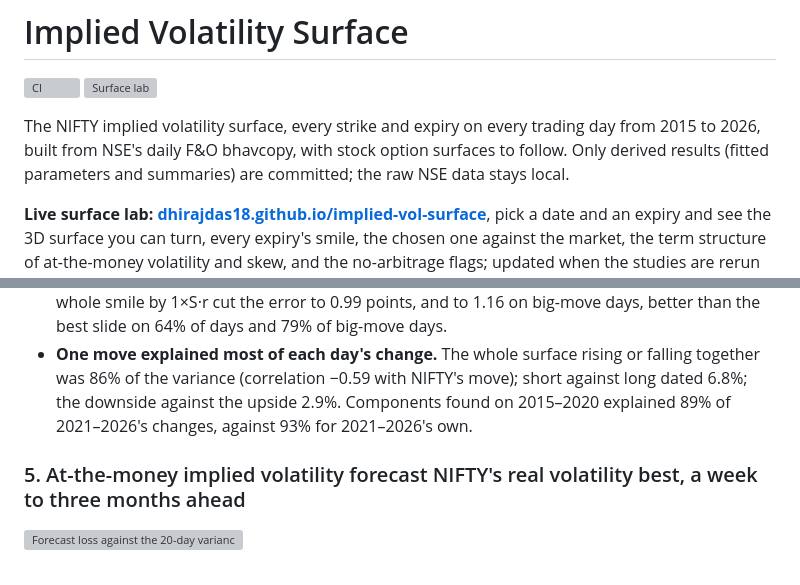
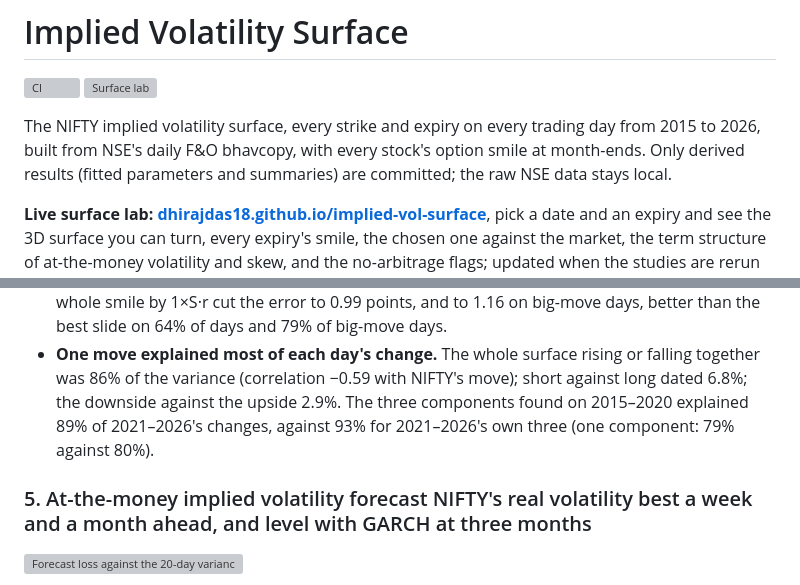
Before and after one commit to Dhirajdas18/implied-vol-surface, a Markdown page: README.md, 2 parts joined by grey strips. GitHub-like rendering; grey boxes are pictures that could not be loaded.

```diff
--- a/README.md
+++ b/README.md
@@ -4,8 +4,8 @@
 [![Surface lab](https://github.com/Dhirajdas18/implied-vol-surface/actions/workflows/pages.yml/badge.svg)](https://dhirajdas18.github.io/implied-vol-surface/)
 
 The NIFTY implied volatility surface, every strike and expiry on every trading day from 2015 to
-2026, built from NSE's daily F&O bhavcopy, with stock option surfaces to follow. Only derived
-results (fitted parameters and summaries) are committed; the raw NSE data stays local.
+2026, built from NSE's daily F&O bhavcopy, with every stock's option smile at month-ends. Only
+derived results (fitted parameters and summaries) are committed; the raw NSE data stays local.
 
 **Live surface lab: [dhirajdas18.github.io/implied-vol-surface](https://dhirajdas18.github.io/implied-vol-surface/)**,
 pick a date and an expiry and see the 3D surface you can turn, every expiry's smile, the chosen one against the market, the term
@@ -142,10 +144,10 @@ changes) give the principal components.
   best slide on 64% of days and 79% of big-move days.
 - **One move explained most of each day's change.** The whole surface rising or falling together
   was 86% of the variance (correlation −0.59 with NIFTY's move); short against long dated 6.8%; the
-  downside against the upside 2.9%. Components found on 2015–2020 explained 89% of 2021–2026's
-  changes, against 93% for 2021–2026's own.
+  downside against the upside 2.9%. The three components found on 2015–2020 explained 89% of
+  2021–2026's changes, against 93% for 2021–2026's own three (one component: 79% against 80%).
 
-### 5. At-the-money implied volatility forecast NIFTY's real volatility best, a week to three months ahead
+### 5. At-the-money implied volatility forecast NIFTY's real volatility best a week and a month ahead, and level with GARCH at three months
 
 <a href="docs/img/forecast.png"><picture><source media="(prefers-reduced-motion: reduce)" srcset="docs/img/forecast.png"><img src="docs/img/forecast.gif" alt="Forecast loss against the 20-day variance for at-the-money implied, full-smile implied, GJR-GARCH and EWMA over the next 5, 21 and 63 trading days, 2021-2026" width="720"></picture></a>
 
```
Also changed, not shown: other parts of README.md (+32 -25 lines), docs/img/predict_stocks.gif, docs/img/predict_stocks.png, docs/img/stock_forecast.gif, docs/img/stock_forecast.png, 8 other files.
